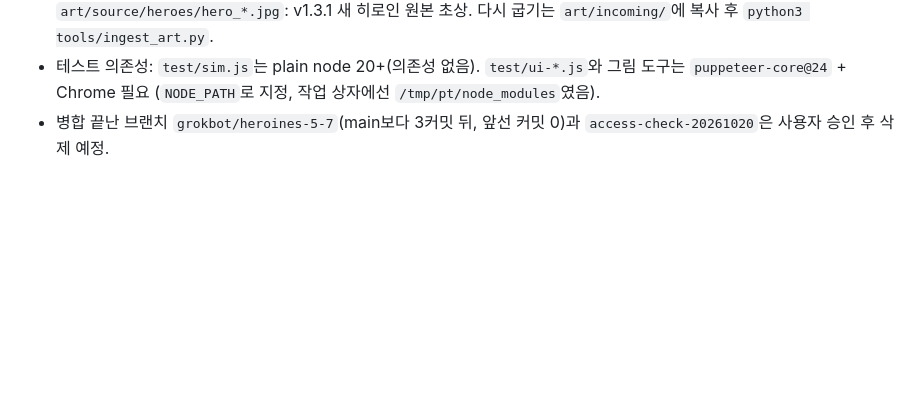
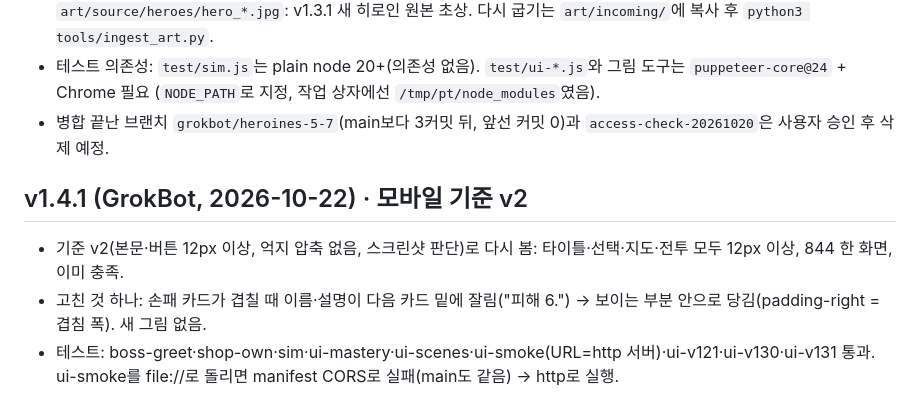
Before and after one commit to junsa80/beauty-deck, a Markdown page: HANDOFF.md, the part around the change. Drawn GitHub-style; blank space fills up the shorter version.

```diff
--- a/HANDOFF.md
+++ b/HANDOFF.md
@@ -98,3 +98,8 @@
 - `art/source/batches/batch_001~060.png`(31MB): `art/incoming/`은 .gitignore라 저장소에 없던 원본 트립틱. `art/source/heroes/hero_*.jpg`: v1.3.1 새 히로인 원본 초상. 다시 굽기는 `art/incoming/`에 복사 후 `python3 tools/ingest_art.py`.
 - 테스트 의존성: `test/sim.js`는 plain node 20+(의존성 없음). `test/ui-*.js`와 그림 도구는 `puppeteer-core@24` + Chrome 필요 (`NODE_PATH`로 지정, 작업 상자에선 `/tmp/pt/node_modules`였음).
 - 병합 끝난 브랜치 `grokbot/heroines-5-7`(main보다 3커밋 뒤, 앞선 커밋 0)과 `access-check-20261020`은 사용자 승인 후 삭제 예정.
+
+## v1.4.1 (GrokBot, 2026-10-22) · 모바일 기준 v2
+- 기준 v2(본문·버튼 12px 이상, 억지 압축 없음, 스크린샷 판단)로 다시 봄: 타이틀·선택·지도·전투 모두 12px 이상, 844 한 화면, 이미 충족.
+- 고친 것 하나: 손패 카드가 겹칠 때 이름·설명이 다음 카드 밑에 잘림("피해 6.") → 보이는 부분 안으로 당김(padding-right = 겹침 폭). 새 그림 없음.
+- 테스트: boss-greet·shop-own·sim·ui-mastery·ui-scenes·ui-smoke(URL=http 서버)·ui-v121·ui-v130·ui-v131 통과. ui-smoke를 file://로 돌리면 manifest CORS로 실패(main도 같음) → http로 실행.
```
Also changed, not shown: README.md (+2 -0 lines).
